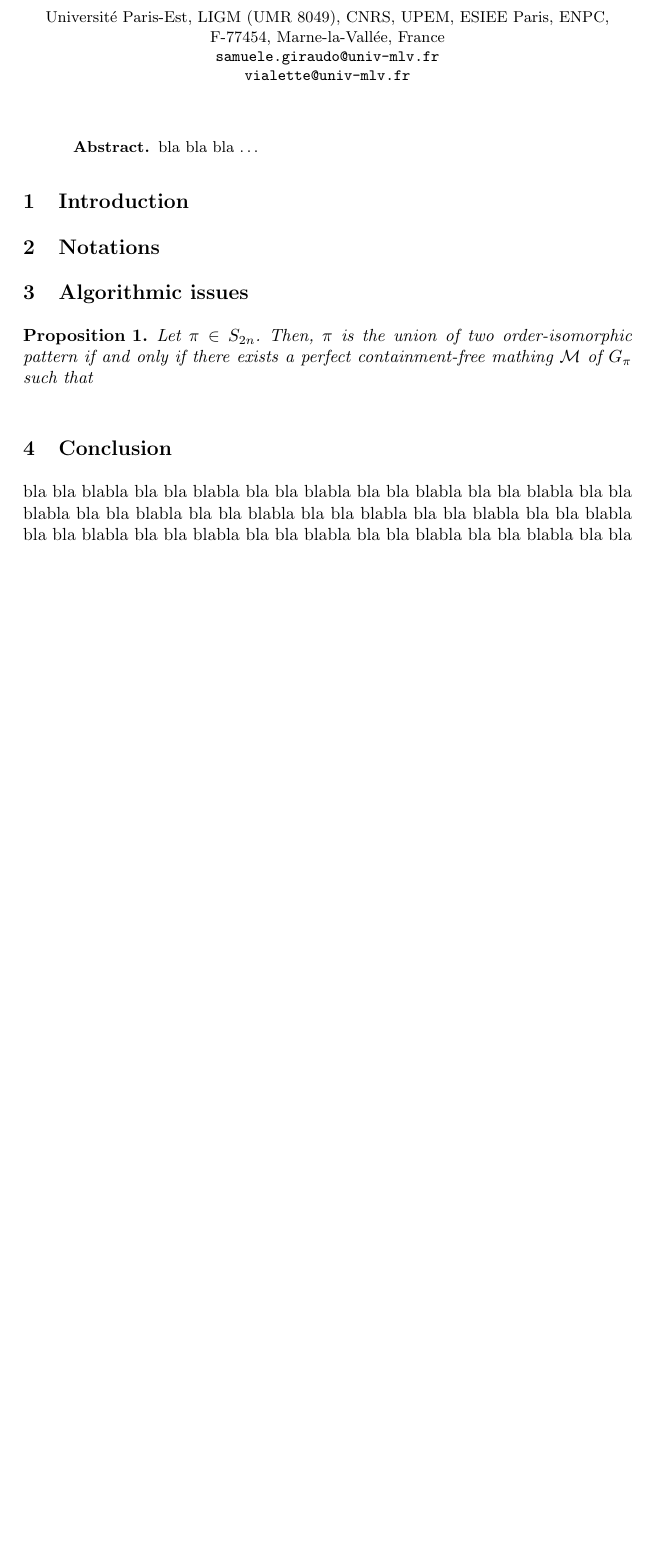
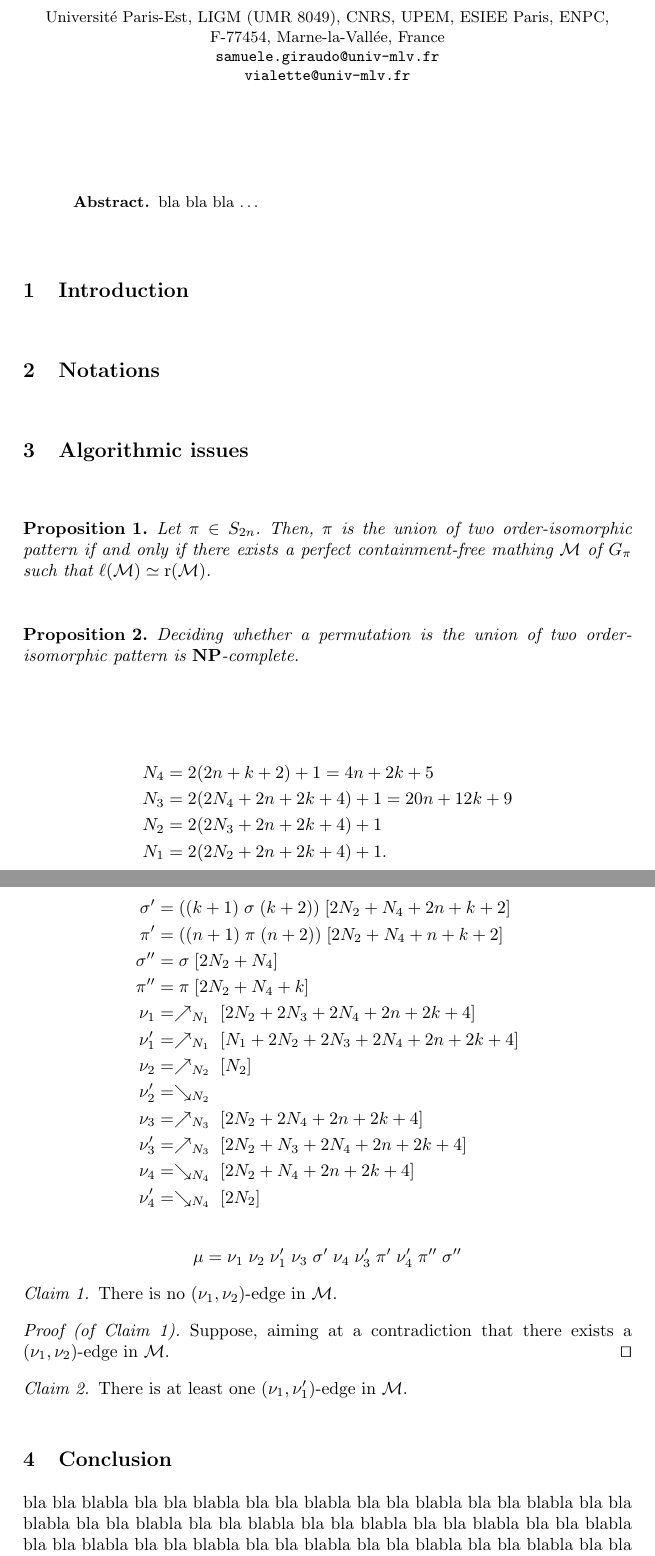
Before and after one commit to vialette/unshuffling-permutations, a LaTeX paper (article.tex): part of page 1 of 2 before the commit and two parts of pages 1 and 2 of 3 after it, the two joined at a grey line, cut so that both start at the same text, the shorter picture padded with empty space. Compiled offline with pdfLaTeX.

Commit message:
reduction

```diff
--- a/article.tex
+++ b/article.tex
@@ -31,6 +31,8 @@
 
 %%%%%%%%%%%%%%%%%%%%%%%%%%%%%%%%%%%%%%%%%%%%%%%%%%%%%%%%%%%%%%%%%%%%%%%%%%%%%%%
 
+\DeclareMathOperator{\LEFT}{\ell}
+\DeclareMathOperator{\RIGHT}{r}
 
 %%%%%%%%%%%%%%%%%%%%%%%%%%%%%%%%%%%%%%%%%%%%%%%%%%%%%%%%%%%%%%%%%%%%%%%%%%%%%%%
 
@@ -103,7 +105,60 @@ $\pi$ is the union of two order-isomorphic pattern
 if and only if
 there exists a perfect containment-free mathing
 $\mathcal{M}$ of $G_\pi$ such that
+$\LEFT(\mathcal{M}) \simeq \RIGHT(\mathcal{M})$.
 \end{proposition}
+
+\begin{proposition}
+Deciding whether a permutation is the union of two
+order-isomorphic pattern is \NPC.
+\end{proposition}
+
+
+\begin{align*}
+N_4 &= 2(2n + k + 2) + 1  = 4n + 2k + 5 \\
+N_3 &= 2(2N_4 + 2n + 2k + 4) + 1 = 20n + 12k + 9 \\
+N_2 &= 2(2N_3 + 2n + 2k + 4) + 1 \\
+N_1 &= 2(2N_2 + 2n + 2k + 4) + 1\text{.}
+\end{align*}
+
+\begin{align*}
+\sigma'  &= ((k+1) \; \sigma \; (k+2)) \; [2N_2 + N_4 + 2n + k + 2] \\
+\pi'     &= ((n+1) \; \pi \; (n+2)) \; [2N_2 + N_4 + n + k + 2] \\
+\sigma'' &= \sigma \; [2N_2 + N_4] \\
+\pi''    &= \pi \; [2N_2 + N_4 + k] \\
+\nu_1    &= \nearrow_{N_1} \; [2N_2 + 2N_3 + 2N_4 + 2n + 2k + 4] \\
+\nu'_1   &= \nearrow_{N_1} \; [N_1 + 2N_2 + 2N_3 + 2N_4 + 2n + 2k + 4] \\
+\nu_2    &= \nearrow_{N_2} \; [N_2] \\
+\nu'_2   &= \searrow_{N_2} \\
+\nu_3    &= \nearrow_{N_3} \; [2N_2 + 2N_4 + 2n + 2k + 4] \\
+\nu'_3   &= \nearrow_{N_3} \; [2N_2 + N_3 + 2N_4 + 2n + 2k + 4] \\
+\nu_4    &= \searrow_{N_4} \; [2N_2 + N_4 + 2n + 2k + 4] \\
+\nu'_4   &= \searrow_{N_4} \; [2N_2]
+\end{align*}
+
+$$
+\mu
+=
+\nu_1 \; \nu_2 \; \nu'_1 \; \nu_3 \; \sigma' \; \nu_4 \; \nu'_3 \; \pi' \; \nu'_4 \; \pi'' \; \sigma''
+$$
+
+\begin{claim}
+  \label{claim:no nu_1 - nu_1 edge}
+  There is no $(\nu_1, \nu_2)$-edge in $\mathcal{M}$.
+\end{claim}
+
+\begin{proof}[of Claim~\ref{claim:no nu_1 - nu_1 edge}]
+Suppose, aiming at a contradiction that there exists
+a $(\nu_1, \nu_2)$-edge in $\mathcal{M}$.
+\begin{tikzpicture}
+
+\end{tikzpicture}
+\qed
+\end{proof}
+
+\begin{claim}
+There is at least one $(\nu_1, \nu'_1)$-edge in $\mathcal{M}$.
+\end{claim}
 
 \begin{figure}[t!]
   \centering
```
Also changed, not shown: article.tex (16 more changed lines).
